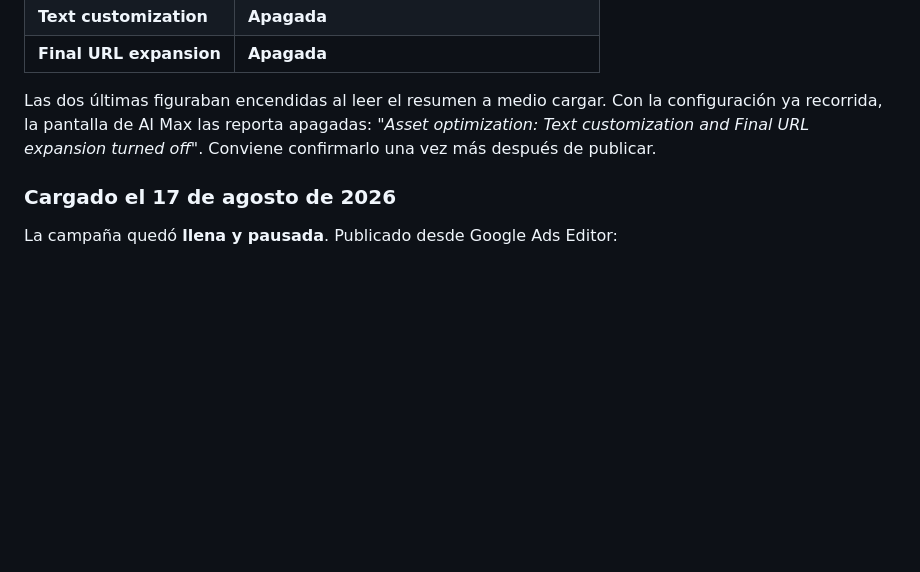
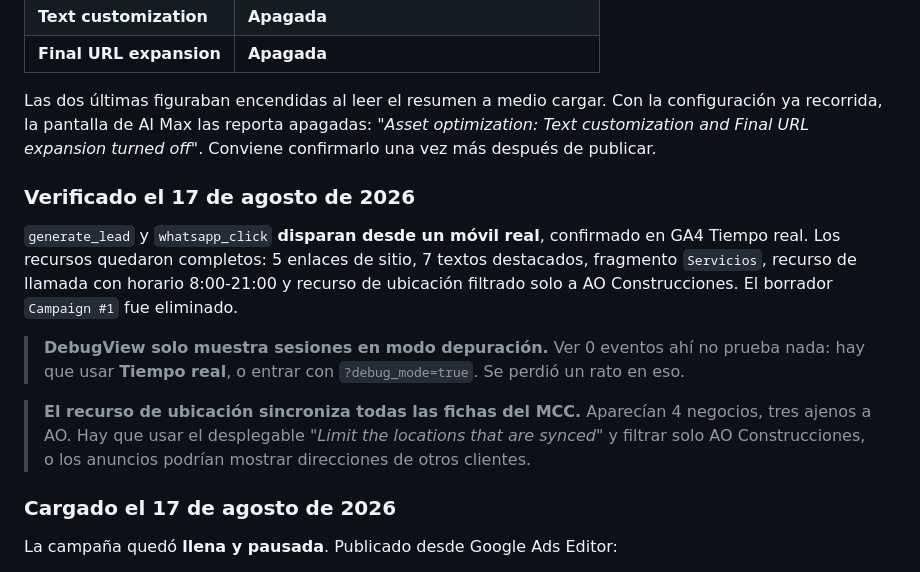
Before and after one commit to cristiansanchez1003-blip/AOconstrucciones, a Markdown page: PLAN-CAMPANA.md, the part around the change. Drawn GitHub-style; blank space fills up the shorter version.

Commit message:
Confirm the conversions fire and close the asset loading
Both conversion events fire from a real phone, checked in GA4 Realtime. All
assets are loaded and the leftover draft is gone, so the campaign is ready to
enable.

Records two things that cost time. DebugView only shows debug-mode sessions,
so zero events there proves nothing and Realtime is the check to use. And the
location asset syncs every profile in the manager account, three of which
belong to other clients, so it has to be filtered to AO Construcciones alone.

Co-Authored-By: Claude Opus 5 <noreply@anthropic.com>

```diff
--- a/PLAN-CAMPANA.md
+++ b/PLAN-CAMPANA.md
@@ -539,6 +539,23 @@ configuración ya recorrida, la pantalla de AI Max las reporta apagadas:
 *"Asset optimization: Text customization and Final URL expansion turned off"*.
 Conviene confirmarlo una vez más después de publicar.
 
+### Verificado el 17 de agosto de 2026
+
+`generate_lead` y `whatsapp_click` **disparan desde un móvil real**, confirmado
+en GA4 Tiempo real. Los recursos quedaron completos: 5 enlaces de sitio, 7
+textos destacados, fragmento `Servicios`, recurso de llamada con horario
+8:00-21:00 y recurso de ubicación filtrado solo a AO Construcciones. El
+borrador `Campaign #1` fue eliminado.
+
+> **DebugView solo muestra sesiones en modo depuración.** Ver 0 eventos ahí no
+> prueba nada: hay que usar **Tiempo real**, o entrar con `?debug_mode=true`.
+> Se perdió un rato en eso.
+
+> **El recurso de ubicación sincroniza todas las fichas del MCC.** Aparecían 4
+> negocios, tres ajenos a AO. Hay que usar el desplegable *"Limit the locations
+> that are synced"* y filtrar solo AO Construcciones, o los anuncios podrían
+> mostrar direcciones de otros clientes.
+
 ### Cargado el 17 de agosto de 2026
 
 La campaña quedó **llena y pausada**. Publicado desde Google Ads Editor:
```
